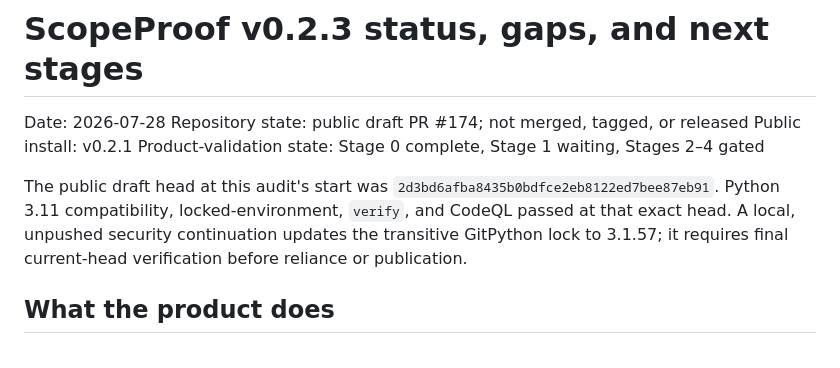
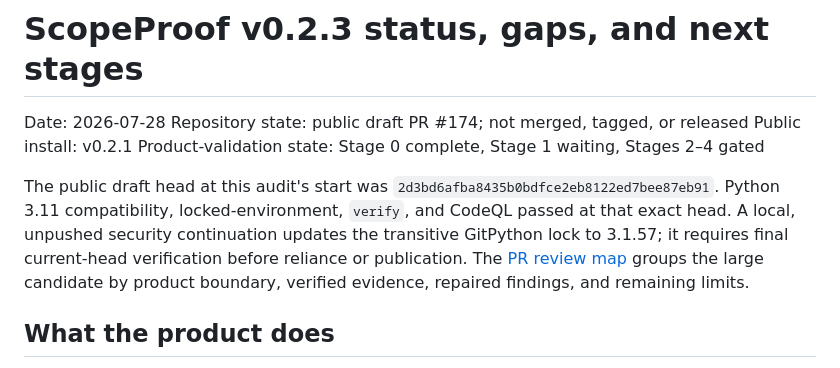
Before and after one commit to YuzeJ21/Scope-Proof, a Markdown page: docs/releases/v0.2.3-status-and-next-stages.md, the part around the change. Drawn GitHub-style.

Commit message:
docs: map v0.2.3 review boundaries

```diff
--- a/docs/releases/v0.2.3-status-and-next-stages.md
+++ b/docs/releases/v0.2.3-status-and-next-stages.md
@@ -10,6 +10,8 @@ The public draft head at this audit's start was
 locked-environment, `verify`, and CodeQL passed at that exact head. A local,
 unpushed security continuation updates the transitive GitPython lock to 3.1.57;
 it requires final current-head verification before reliance or publication.
+The [PR review map](v0.2.3-pr-review-map.md) groups the large candidate by
+product boundary, verified evidence, repaired findings, and remaining limits.
 
 ## What the product does
 
```
Also changed, not shown: CHANGELOG.md (+2 -0 lines), docs/releases/v0.2.3-pr-review-map.md (added, +79 -0 lines).
